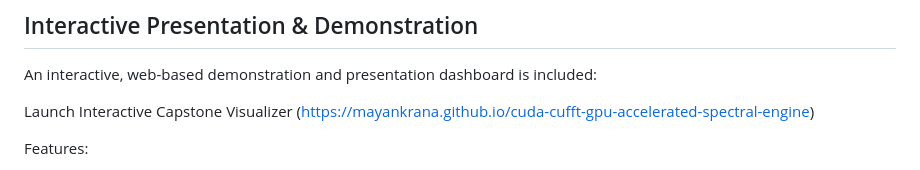
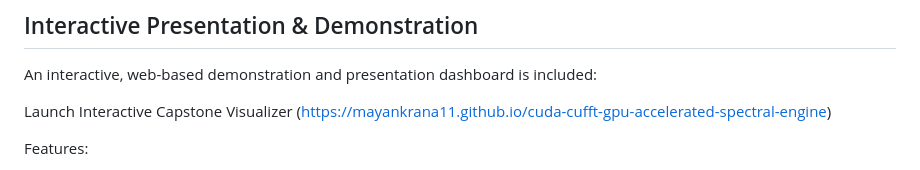
Before and after one commit to Mayankrana11/cuda-cufft-gpu-accelerated-spectral-engine, a Markdown page: README.md, the part around the change. GitHub-like rendering.

Commit message:
visualiser fix

```diff
--- a/README.md
+++ b/README.md
@@ -103,7 +103,7 @@ This project implements an end-to-end Multi-Stream Short-Time Fourier Transform
 
 An interactive, web-based demonstration and presentation dashboard is included:
 
-Launch Interactive Capstone Visualizer (https://mayankrana.github.io/cuda-cufft-gpu-accelerated-spectral-engine)
+Launch Interactive Capstone Visualizer (https://mayankrana11.github.io/cuda-cufft-gpu-accelerated-spectral-engine)
 
 Features:
 - Time-domain waveform canvas and audio playback preview
```
